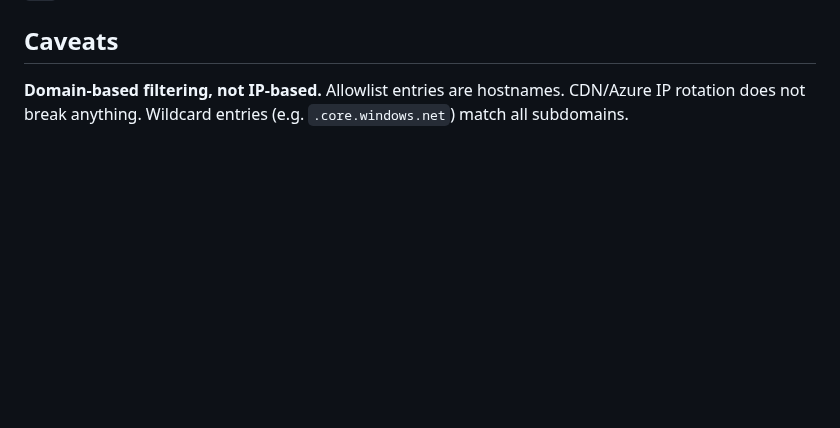
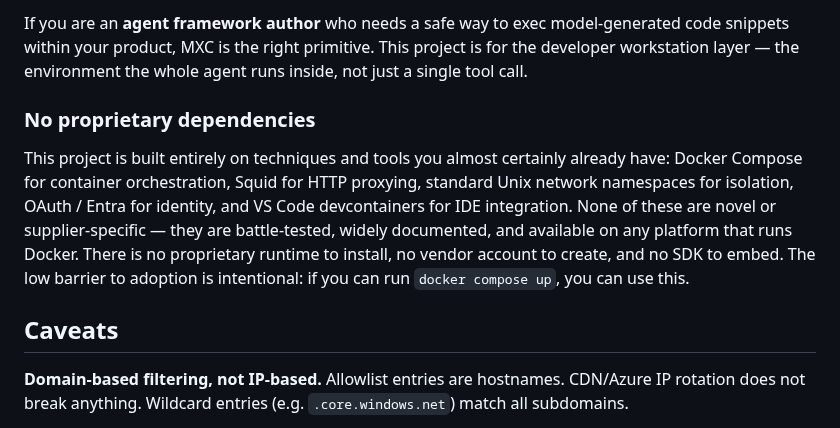
Before and after one commit to BasK80/AgenticDevcontainer, a Markdown page: README.md, the part around one of its changes. GitHub-like rendering; blank space fills up the shorter version.

Commit message:
docs(readme): note no-proprietary-deps advantage in comparisons section

```diff
--- a/README.md
+++ b/README.md
@@ -618,3 +654,9 @@ Tune the two lists to your own risk tolerance — add patterns you want to keep
+If you are an **agent framework author** who needs a safe way to exec model-generated code snippets within your product, MXC is the right primitive. This project is for the developer workstation layer — the environment the whole agent runs inside, not just a single tool call.
+
+### No proprietary dependencies
+
+This project is built entirely on techniques and tools you almost certainly already have: Docker Compose for container orchestration, Squid for HTTP proxying, standard Unix network namespaces for isolation, OAuth / Entra for identity, and VS Code devcontainers for IDE integration. None of these are novel or supplier-specific — they are battle-tested, widely documented, and available on any platform that runs Docker. There is no proprietary runtime to install, no vendor account to create, and no SDK to embed. The low barrier to adoption is intentional: if you can run `docker compose up`, you can use this.
+
 ## Caveats
 
 **Domain-based filtering, not IP-based.** Allowlist entries are hostnames. CDN/Azure IP rotation does not break anything. Wildcard entries (e.g. `.core.windows.net`) match all subdomains.
```
Also changed, not shown: other parts of README.md (+36 -0 lines).
